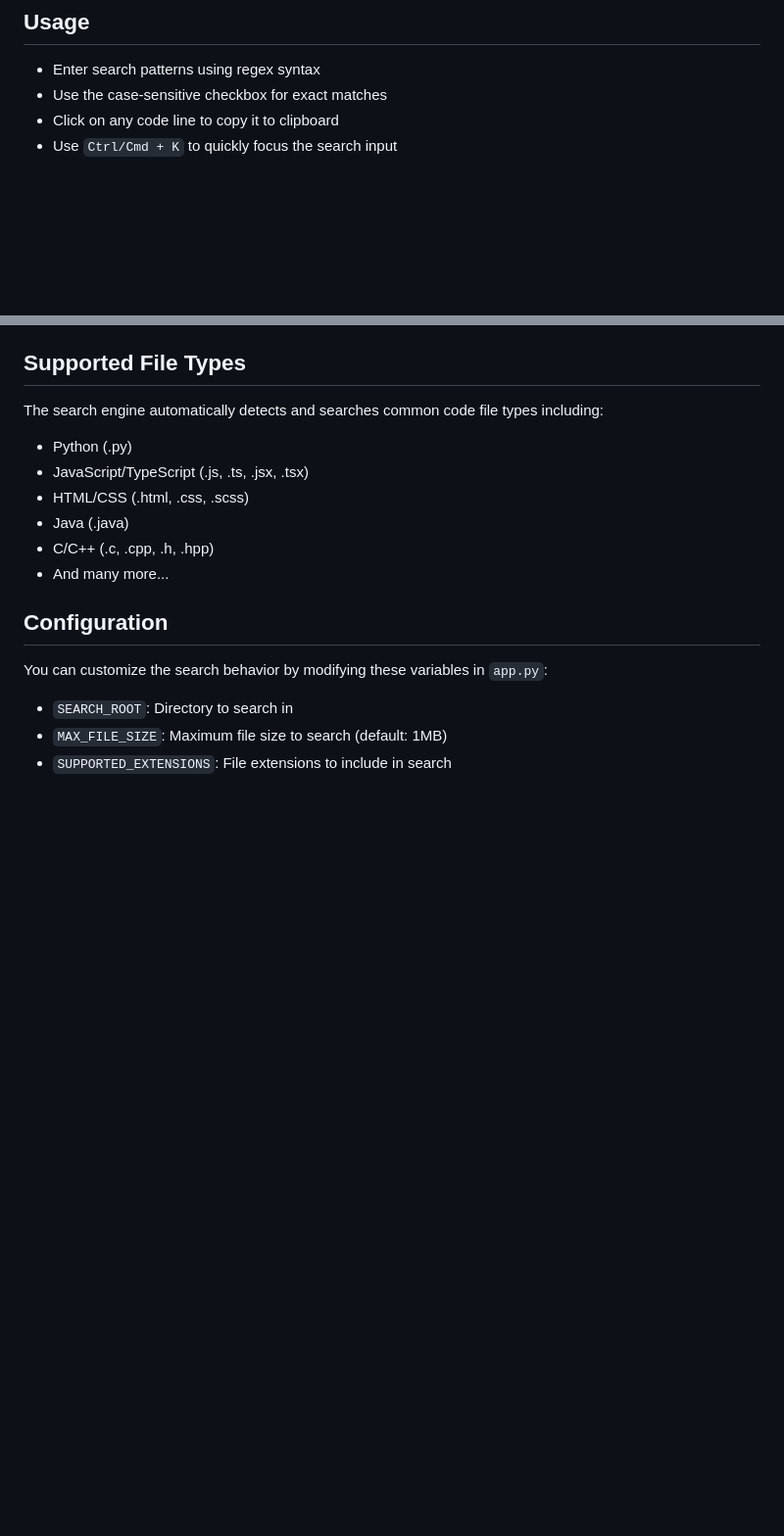
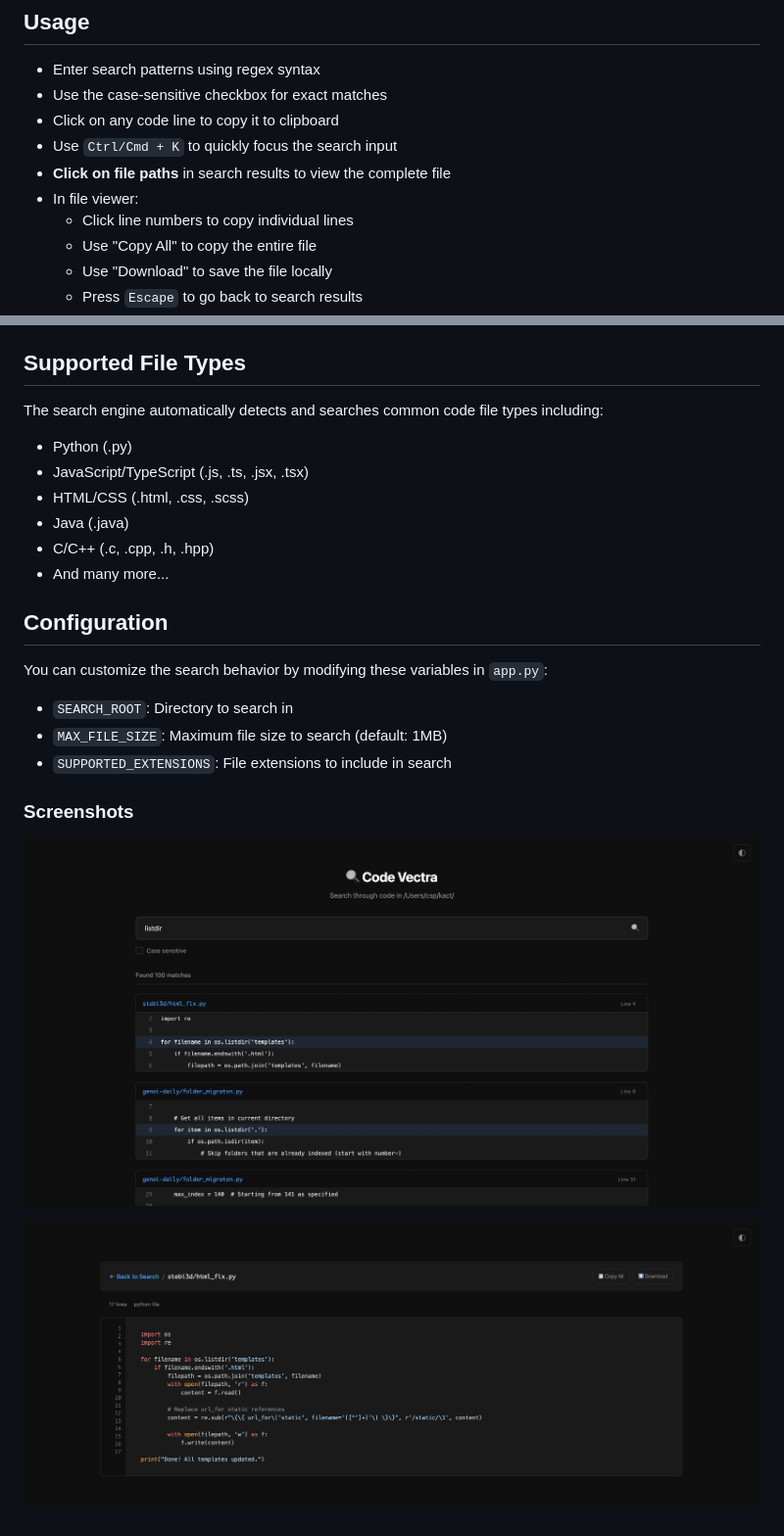
Before and after one commit to kactlabs/code-vectra, a Markdown page: README.md, 2 parts joined by grey strips. Shown: that part at 98% size. GitHub-like rendering; pictures changed too: image/README/1765808266623.png (added), image/README/1765808283556.png (added); blank space fills up the shorter version.

```diff
--- a/README.md
+++ b/README.md
@@ -37,6 +40,12 @@ python app.py
 - Use the case-sensitive checkbox for exact matches
 - Click on any code line to copy it to clipboard
 - Use `Ctrl/Cmd + K` to quickly focus the search input
+- **Click on file paths** in search results to view the complete file
+- In file viewer:
+  - Click line numbers to copy individual lines
+  - Use "Copy All" to copy the entire file
+  - Use "Download" to save the file locally
+  - Press `Escape` to go back to search results
 
 ## Supported File Types
 
@@ -55,3 +64,9 @@ You can customize the search behavior by modifying these variables in `app.py`:
 - `SEARCH_ROOT`: Directory to search in
 - `MAX_FILE_SIZE`: Maximum file size to search (default: 1MB)
 - `SUPPORTED_EXTENSIONS`: File extensions to include in search
+
+
+### Screenshots
+![1765808266623](image/README/1765808266623.png)
+
+![1765808283556](image/README/1765808283556.png)
```
Also changed, not shown: other parts of README.md (+4 -1 lines), 5 other files.
